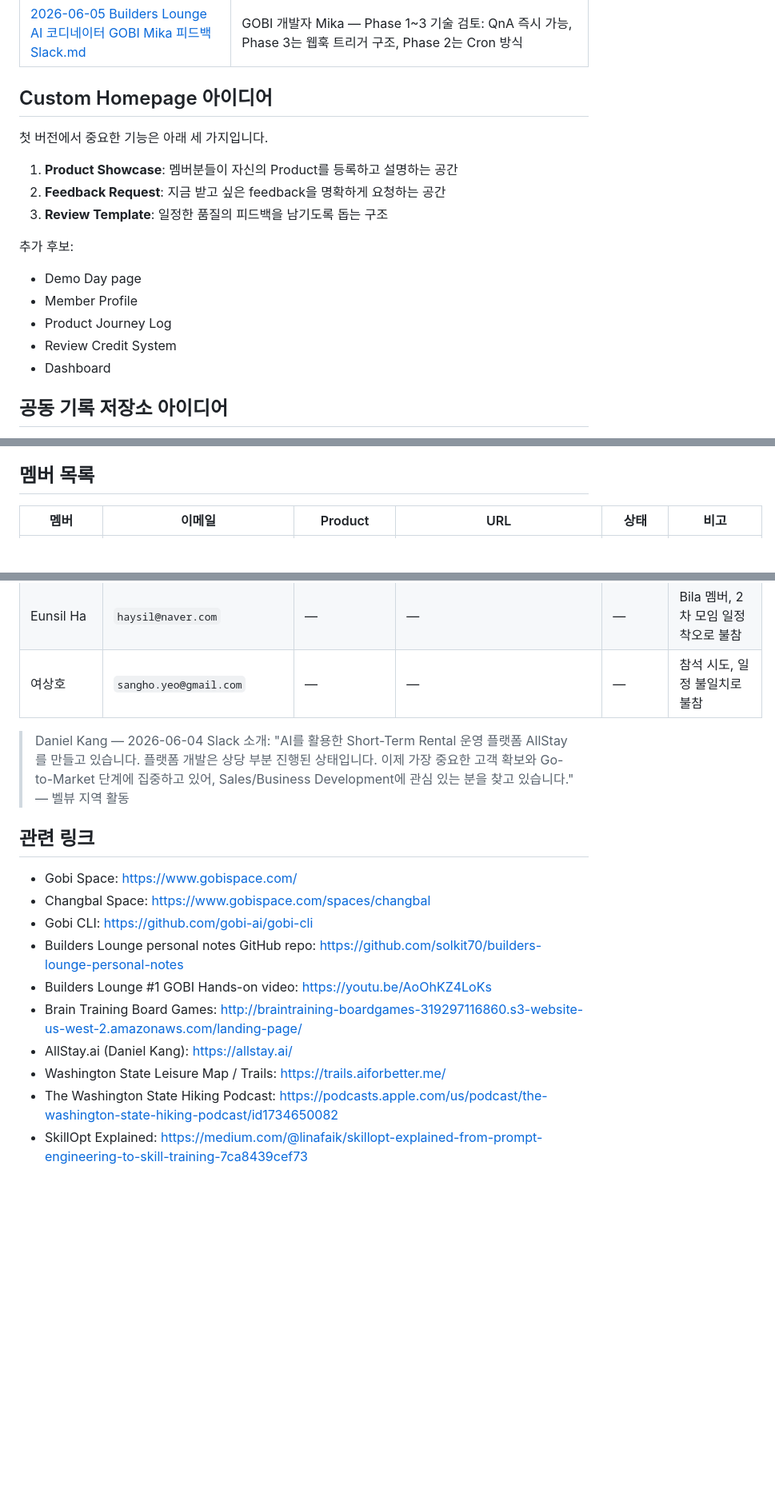
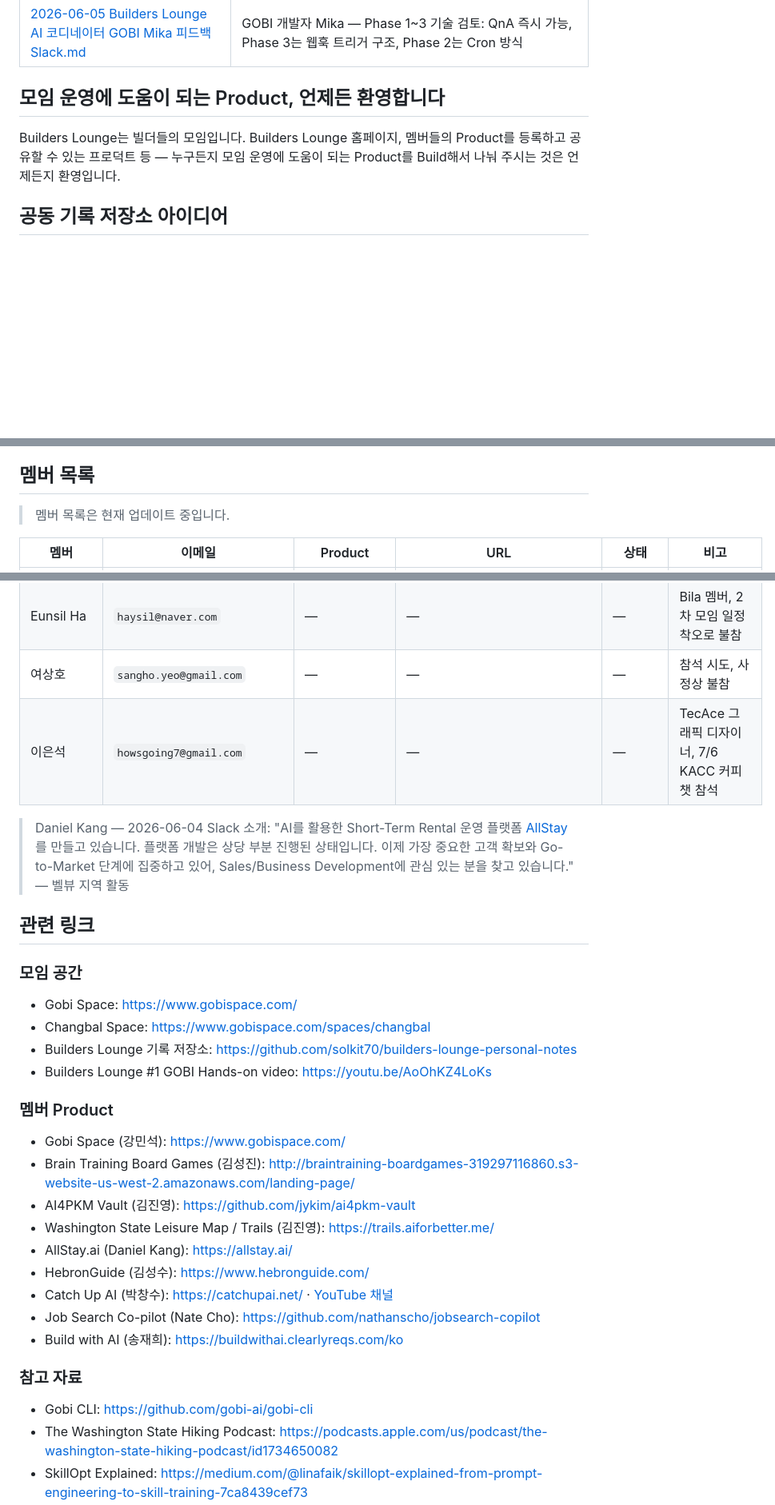
Before and after one commit to solkit70/builders-lounge-personal-notes, a Markdown page: README.md, 3 parts joined by grey strips. Shown at 80% size. Drawn GitHub-style; blank space fills up the shorter version.

```diff
--- a/README.md
+++ b/README.md
@@ -126,21 +160,9 @@ builders-lounge-personal-notes/
 | [2026-05-26 Builders Lounge 스페이스 이름 및 AI 이름 논의 Slack.md](slack/2026-05-26%20Builders%20Lounge%20%EC%8A%A4%ED%8E%98%EC%9D%B4%EC%8A%A4%20%EC%9D%B4%EB%A6%84%20%EB%B0%8F%20AI%20%EC%9D%B4%EB%A6%84%20%EB%85%BC%EC%9D%98%20Slack.md) | MinSuk Kang과 DM — 창발 Space 이름 변경, Builders Lounge 독립성, 커뮤니티 AI 이름(Bila 후보), Dreaming 프로세스 |
 | [2026-06-05 Builders Lounge AI 코디네이터 GOBI Mika 피드백 Slack.md](slack/2026-06-05%20Builders%20Lounge%20AI%20%EC%BD%94%EB%94%94%EB%84%A4%EC%9D%B4%ED%84%B0%20GOBI%20Mika%20%ED%94%BC%EB%93%9C%EB%B0%B1%20Slack.md) | GOBI 개발자 Mika — Phase 1~3 기술 검토: QnA 즉시 가능, Phase 3는 웹훅 트리거 구조, Phase 2는 Cron 방식 |
 
-## Custom Homepage 아이디어
+## 모임 운영에 도움이 되는 Product, 언제든 환영합니다
 
-첫 버전에서 중요한 기능은 아래 세 가지입니다.
-
-1. **Product Showcase**: 멤버분들이 자신의 Product를 등록하고 설명하는 공간
-2. **Feedback Request**: 지금 받고 싶은 feedback을 명확하게 요청하는 공간
-3. **Review Template**: 일정한 품질의 피드백을 남기도록 돕는 구조
-
-추가 후보:
-
-- Demo Day page
-- Member Profile
-- Product Journey Log
-- Review Credit System
-- Dashboard
+Builders Lounge는 빌더들의 모임입니다. Builders Lounge 홈페이지, 멤버들의 Product를 등록하고 공유할 수 있는 프로덕트 등 — 누구든지 모임 운영에 도움이 되는 Product를 Build해서 나눠 주시는 것은 언제든지 환영입니다.
 
 ## 공동 기록 저장소 아이디어
 
@@ -167,6 +189,8 @@ AI로 활용할 수 있는 예시는 아래와 같습니다.
 
 ## 멤버 목록
 
+> 멤버 목록은 현재 업데이트 중입니다.
+
 | 멤버 | 이메일 | Product | URL | 상태 | 비고 |
 | --- | --- | --- | --- | --- | --- |
 | Minsuk Kang (강민석) | `gpminsuk@gmail.com` | Gobi Space | [gobispace.com](https://www.gobispace.com/) | 서비스 중 | AI-native social space, Bila 플랫폼 |
@@ -181,20 +205,32 @@ AI로 활용할 수 있는 예시는 아래와 같습니다.
 | 박세진 | `davidsejinpark@gmail.com` | — | — | — | 2차 모임 온라인 참석 |
 | 손민수 | `commercial209@gmail.com` | 시스템 장애 대응 에이전트 | — | 아이디어/MVP | 2차 모임 온라인 참석, 샌프란시스코 거주 |
 | Eunsil Ha | `haysil@naver.com` | — | — | — | Bila 멤버, 2차 모임 일정 착오로 불참 |
-| 여상호 | `sangho.yeo@gmail.com` | — | — | — | 참석 시도, 일정 불일치로 불참 |
+| 여상호 | `sangho.yeo@gmail.com` | — | — | — | 참석 시도, 사정상 불참 |
+| 이은석 | `howsgoing7@gmail.com` | — | — | — | TecAce 그래픽 디자이너, 7/6 KACC 커피챗 참석 |
 
-> Daniel Kang — 2026-06-04 Slack 소개: "AI를 활용한 Short-Term Rental 운영 플랫폼 AllStay를 만들고 있습니다. 플랫폼 개발은 상당 부분 진행된 상태입니다. 이제 가장 중요한 고객 확보와 Go-to-Market 단계에 집중하고 있어, Sales/Business Development에 관심 있는 분을 찾고 있습니다." — 벨뷰 지역 활동
+> Daniel Kang — 2026-06-04 Slack 소개: "AI를 활용한 Short-Term Rental 운영 플랫폼 [AllStay](https://allstay.ai/)를 만들고 있습니다. 플랫폼 개발은 상당 부분 진행된 상태입니다. 이제 가장 중요한 고객 확보와 Go-to-Market 단계에 집중하고 있어, Sales/Business Development에 관심 있는 분을 찾고 있습니다." — 벨뷰 지역 활동
 
 ## 관련 링크
 
+### 모임 공간
 - Gobi Space: https://www.gobispace.com/
 - Changbal Space: https://www.gobispace.com/spaces/changbal
+- Builders Lounge 기록 저장소: https://github.com/solkit70/builders-lounge-personal-notes
+- Builders Lounge #1 GOBI Hands-on video: https://youtu.be/AoOhKZ4LoKs
+
+### 멤버 Product
+- Gobi Space (강민석): https://www.gobispace.com/
+- Brain Training Board Games (김성진): http://braintraining-boardgames-319297116860.s3-website-us-west-2.amazonaws.com/landing-page/
+- AI4PKM Vault (김진영): https://github.com/jykim/ai4pkm-vault
+- Washington State Leisure Map / Trails (김진영): https://trails.aiforbetter.me/
+- AllStay.ai (Daniel Kang): https://allstay.ai/
+- HebronGuide (김성수): https://www.hebronguide.com/
+- Catch Up AI (박창수): https://catchupai.net/ · [YouTube 채널](https://www.youtube.com/@catchupai)
+- Job Search Co-pilot (Nate Cho): https://github.com/nathanscho/jobsearch-copilot
+- Build with AI (송재희): https://buildwithai.clearlyreqs.com/ko
+
+### 참고 자료
 - Gobi CLI: https://github.com/gobi-ai/gobi-cli
-- Builders Lounge personal notes GitHub repo: https://github.com/solkit70/builders-lounge-personal-notes
-- Builders Lounge #1 GOBI Hands-on video: https://youtu.be/AoOhKZ4LoKs
-- Brain Training Board Games: http://braintraining-boardgames-319297116860.s3-website-us-west-2.amazonaws.com/landing-page/
-- AllStay.ai (Daniel Kang): https://allstay.ai/
-- Washington State Leisure Map / Trails: https://trails.aiforbetter.me/
 - The Washington State Hiking Podcast: https://podcasts.apple.com/us/podcast/the-washington-state-hiking-podcast/id1734650082
 - SkillOpt Explained: https://medium.com/@linafaik/skillopt-explained-from-prompt-engineering-to-skill-training-7ca8439cef73
 
```
Also changed, not shown: other parts of README.md (+48 -14 lines), newsletters/2026-07-05 Builders Lounge Weekly 활동 공유 (6.28-7.5).md (+1 -1 lines), newsletters/2026-07-10 Builders Lounge 뉴스레터 - 지난 활동 소식과 4차 모임 예고.md (added, +82 -0 lines).
